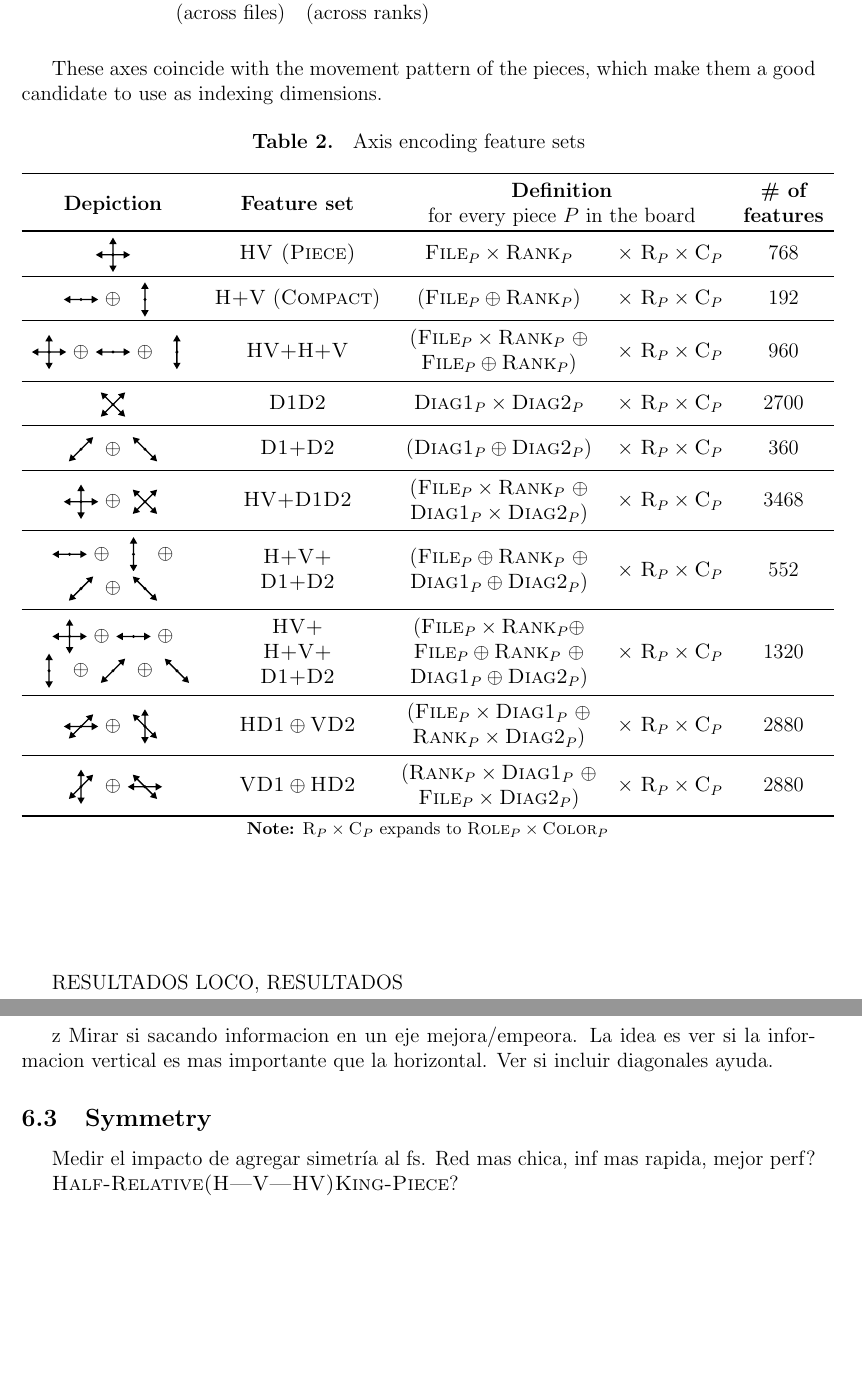
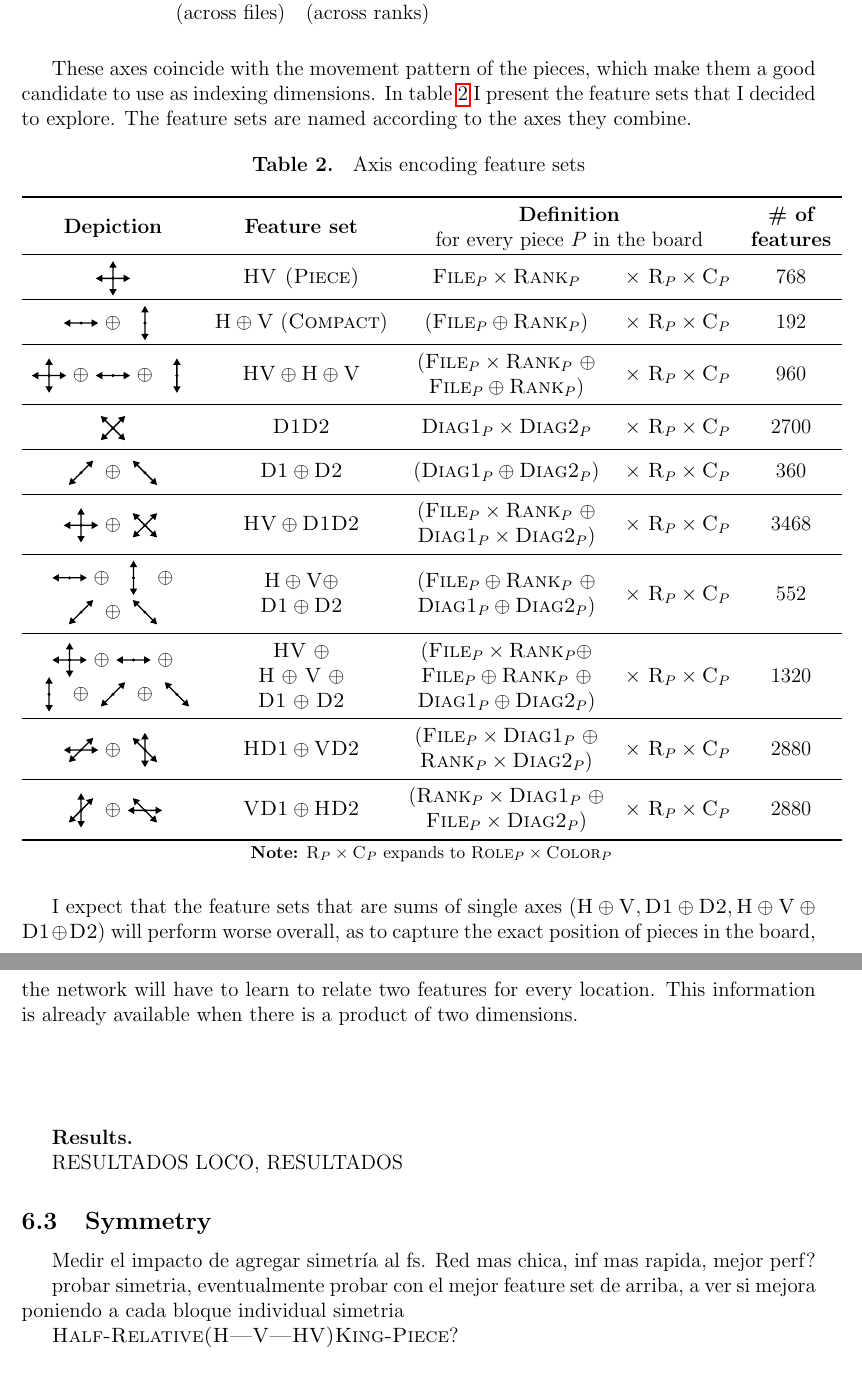
Before and after one commit to mlomb/cs-master-thesis-doc, a LaTeX thesis (thesis/main.tex, which reads thesis/6_experiments.tex): two parts of pages 25 and 26 of 31 before the commit and two parts of pages 25 and 26 of 33 after it, joined at a grey line, cut so that both start at the same text, the shorter picture padded with empty space. Compiled offline with pdfLaTeX.

Commit message:
more writing in axis encoding

```diff
--- a/thesis/6_experiments.tex
+++ b/thesis/6_experiments.tex
@@ -83,8 +85,7 @@ Horizontal & Vertical & Diagonal 1 & Diagonal 2 \\
 \end{tabular}
 \end{table}
 
-These axes coincide with the movement pattern of the pieces, which make them a good candidate to use as indexing dimensions.
-
+These axes coincide with the movement pattern of the pieces, which make them a good candidate to use as indexing dimensions. In table \ref{tab:axis_encoding} I present the feature sets that I decided to explore. The feature sets are named according to the axes they combine.
 
 \begin{table}[H]
 \caption{Axis encoding feature sets}
@@ -99,19 +100,19 @@ These axes coincide with the movement pattern of the pieces, which make them a g
 \toprule
 \axisarrows{HV} & \featureset{HV (Piece)} & $\featureset{File}_{P} \times \featureset{Rank}_{P}$ & \rolecolor & 768 \\
 \midrule
-\axisarrows{H} $\oplus$ \axisarrows{V} & \featureset{H+V} (\featureset{Compact}) & $(\featureset{File}_{P} \oplus \featureset{Rank}_{P})$ & \rolecolor & 192 \\
+\axisarrows{H} $\oplus$ \axisarrows{V} & $\featureset{H} \oplus \featureset{V}$ (\featureset{Compact}) & $(\featureset{File}_{P} \oplus \featureset{Rank}_{P})$ & \rolecolor & 192 \\
 \midrule
-\axisarrows{HV} $\oplus$ \axisarrows{H} $\oplus$ \axisarrows{V} & \featureset{HV+H+V} & \makecell{$(\featureset{File}_{P} \times \featureset{Rank}_{P}$ $\oplus$ \\ $\featureset{File}_{P} \oplus \featureset{Rank}_{P})$} & \rolecolor & 960 \\
+\axisarrows{HV} $\oplus$ \axisarrows{H} $\oplus$ \axisarrows{V} & $\featureset{HV} \oplus \featureset{H} \oplus \featureset{V}$ & \makecell{$(\featureset{File}_{P} \times \featureset{Rank}_{P}$ $\oplus$ \\ $\featureset{File}_{P} \oplus \featureset{Rank}_{P})$} & \rolecolor & 960 \\
 \midrule
 \axisarrows{D1D2} & \featureset{D1D2} &  $\featureset{Diag1}_{P} \times \featureset{Diag2}_{P}$ & \rolecolor & 2700 \\
 \midrule
-\axisarrows{D1} $\oplus$ \axisarrows{D2} & \featureset{D1+D2} & $(\featureset{Diag1}_{P} \oplus \featureset{Diag2}_{P})$ & \rolecolor & 360 \\
+\axisarrows{D1} $\oplus$ \axisarrows{D2} & $\featureset{D1} \oplus \featureset{D2}$ & $(\featureset{Diag1}_{P} \oplus \featureset{Diag2}_{P})$ & \rolecolor & 360 \\
 \midrule
-\axisarrows{HV} $\oplus$ \axisarrows{D1D2} & \featureset{HV+D1D2} & \makecell{$(\featureset{File}_{P} \times \featureset{Rank}_{P}$ $\oplus$ \\ $\featureset{Diag1}_{P} \times \featureset{Diag2}_{P})$} & \rolecolor & 3468 \\
+\axisarrows{HV} $\oplus$ \axisarrows{D1D2} & $\featureset{HV} \oplus \featureset{D1D2}$ & \makecell{$(\featureset{File}_{P} \times \featureset{Rank}_{P}$ $\oplus$ \\ $\featureset{Diag1}_{P} \times \featureset{Diag2}_{P})$} & \rolecolor & 3468 \\
 \midrule
-\makecell{\axisarrows{H} $\oplus$ \axisarrows{V} $\oplus$ \\ \axisarrows{D1} $\oplus$ \axisarrows{D2}} & \makecell{\featureset{H+V+}\\\featureset{D1+D2}} & \makecell{$(\featureset{File}_{P} \oplus \featureset{Rank}_{P}$ $\oplus$ \\ $\featureset{Diag1}_{P} \oplus \featureset{Diag2}_{P})$} & \rolecolor & 552 \\
+\makecell{\axisarrows{H} $\oplus$ \axisarrows{V} $\oplus$ \\ \axisarrows{D1} $\oplus$ \axisarrows{D2}} & \makecell{$\featureset{H} \oplus \featureset{V} \oplus$ \\ $\featureset{D1} \oplus \featureset{D2}$} & \makecell{$(\featureset{File}_{P} \oplus \featureset{Rank}_{P}$ $\oplus$ \\ $\featureset{Diag1}_{P} \oplus \featureset{Diag2}_{P})$} & \rolecolor & 552 \\
 \midrule
-\makecell{\axisarrows{HV} $\oplus$ \axisarrows{H} $\oplus$ \\ \axisarrows{V} $\oplus$ \axisarrows{D1} $\oplus$ \axisarrows{D2}} & \makecell{\featureset{HV+}\\\featureset{H+V+}\\\featureset{D1+D2}} & \makecell{$(\featureset{File}_{P} \times \featureset{Rank}_{P} \oplus$ \\ $\featureset{File}_{P} \oplus \featureset{Rank}_{P}$ $\oplus$ \\ $\featureset{Diag1}_{P} \oplus \featureset{Diag2}_{P})$} & \rolecolor & 1320 \\
+\makecell{\axisarrows{HV} $\oplus$ \axisarrows{H} $\oplus$ \\ \axisarrows{V} $\oplus$ \axisarrows{D1} $\oplus$ \axisarrows{D2}} & \makecell{\featureset{HV} $\oplus$ \\\featureset{H} $\oplus$ \featureset{V} $\oplus$ \\\featureset{D1} $\oplus$ \featureset{D2}} & \makecell{$(\featureset{File}_{P} \times \featureset{Rank}_{P} \oplus$ \\ $\featureset{File}_{P} \oplus \featureset{Rank}_{P}$ $\oplus$ \\ $\featureset{Diag1}_{P} \oplus \featureset{Diag2}_{P})$} & \rolecolor & 1320 \\
 \midrule
 \axisarrows{HD1} $\oplus$ \axisarrows{VD2} & $\featureset{HD1} \oplus \featureset{VD2}$ & \makecell{$(\featureset{File}_{P} \times \featureset{Diag1}_{P}$ $\oplus$ \\ $\featureset{Rank}_{P} \times \featureset{Diag2}_{P})$} & \rolecolor & 2880 \\
 \midrule
@@ -124,16 +125,19 @@ These axes coincide with the movement pattern of the pieces, which make them a g
 
 \end{table}
 
+I expect that the feature sets that are sums of single axes ($\featureset{H} \oplus \featureset{V}, \featureset{D1} \oplus \featureset{D2}, \featureset{H} \oplus \featureset{V} \oplus \featureset{D1} \oplus \featureset{D2}$) will perform worse overall, as to capture the exact position of pieces in the board, the network will have to learn to relate two features for every location. This information is already available when there is a product of two dimensions.
+
 \vspace{2cm}
 
+\textbf{Results.}
+
 RESULTADOS LOCO, RESULTADOS
-
-z
-Mirar si sacando informacion en un eje mejora/empeora. La idea es ver si la informacion vertical es mas importante que la horizontal. Ver si incluir diagonales ayuda.
 
 \subsection{Symmetry}
 
 Medir el impacto de agregar simetría al fs. Red mas chica, inf mas rapida, mejor perf?
+
+probar simetria, eventualmente probar con el mejor feature set de arriba, a ver si mejora poniendo a cada bloque individual simetria
 
 \featureset{Half-Relative(H|V|HV)King-Piece}?
 
```
Also changed, not shown: thesis/appendix.tex (+4 -0 lines), thesis/6_experiments.tex (14 more changed lines).
